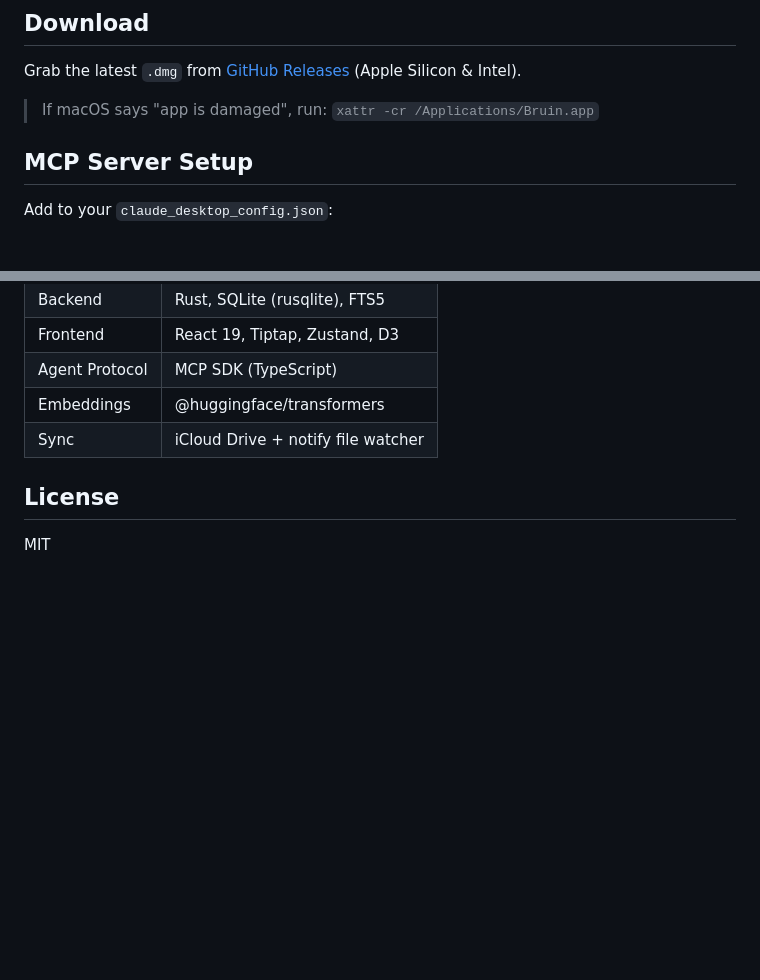
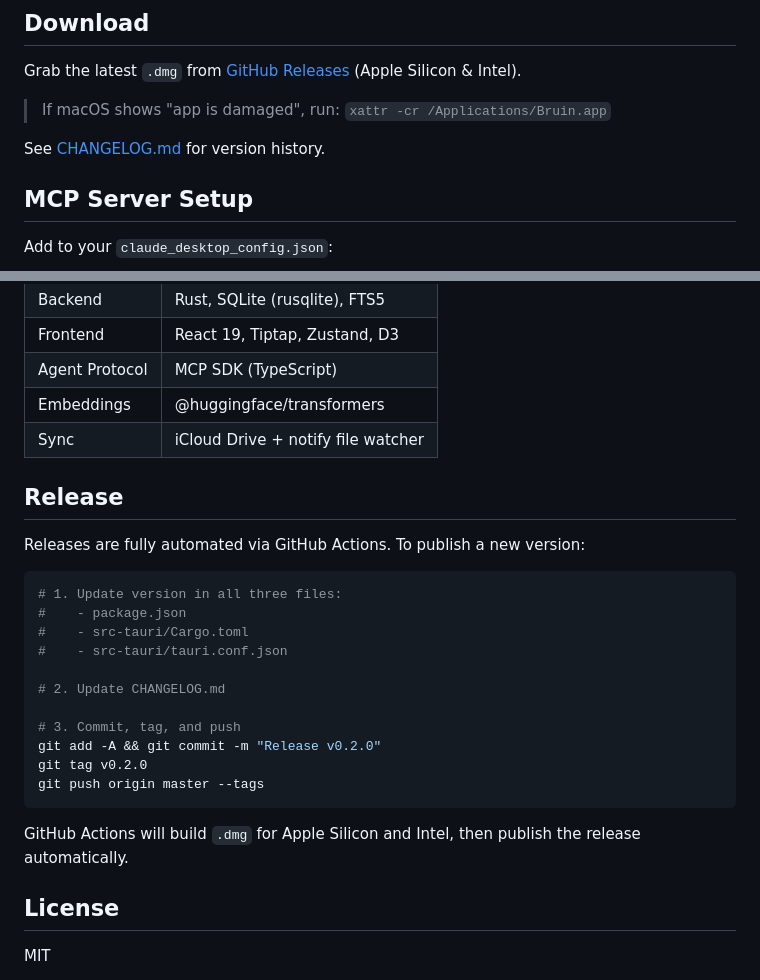
Before and after one commit to sawzhang/bruin, a Markdown page: README.md, 2 parts joined by grey strips. Drawn GitHub-style; blank space fills up the shorter version.

````diff
--- a/README.md
+++ b/README.md
@@ -21,7 +21,9 @@ Built with Tauri 2 + Rust + React 19.
 
 Grab the latest `.dmg` from [GitHub Releases](https://github.com/sawzhang/bruin/releases/latest) (Apple Silicon & Intel).
 
-> If macOS says "app is damaged", run: `xattr -cr /Applications/Bruin.app`
+> If macOS shows "app is damaged", run: `xattr -cr /Applications/Bruin.app`
+
+See [CHANGELOG.md](CHANGELOG.md) for version history.
 
 ## MCP Server Setup
 
@@ -127,6 +129,26 @@ cd mcp-server && npm test
 | Embeddings | @huggingface/transformers |
 | Sync | iCloud Drive + notify file watcher |
 
+## Release
+
+Releases are fully automated via GitHub Actions. To publish a new version:
+
+```bash
+# 1. Update version in all three files:
+#    - package.json
+#    - src-tauri/Cargo.toml
+#    - src-tauri/tauri.conf.json
+
+# 2. Update CHANGELOG.md
+
+# 3. Commit, tag, and push
+git add -A && git commit -m "Release v0.2.0"
+git tag v0.2.0
+git push origin master --tags
+```
+
+GitHub Actions will build `.dmg` for Apple Silicon and Intel, then publish the release automatically.
+
 ## License
 
 MIT
````
Also changed, not shown: CHANGELOG.md (added, +27 -0 lines), CLAUDE.md (+17 -1 lines).
